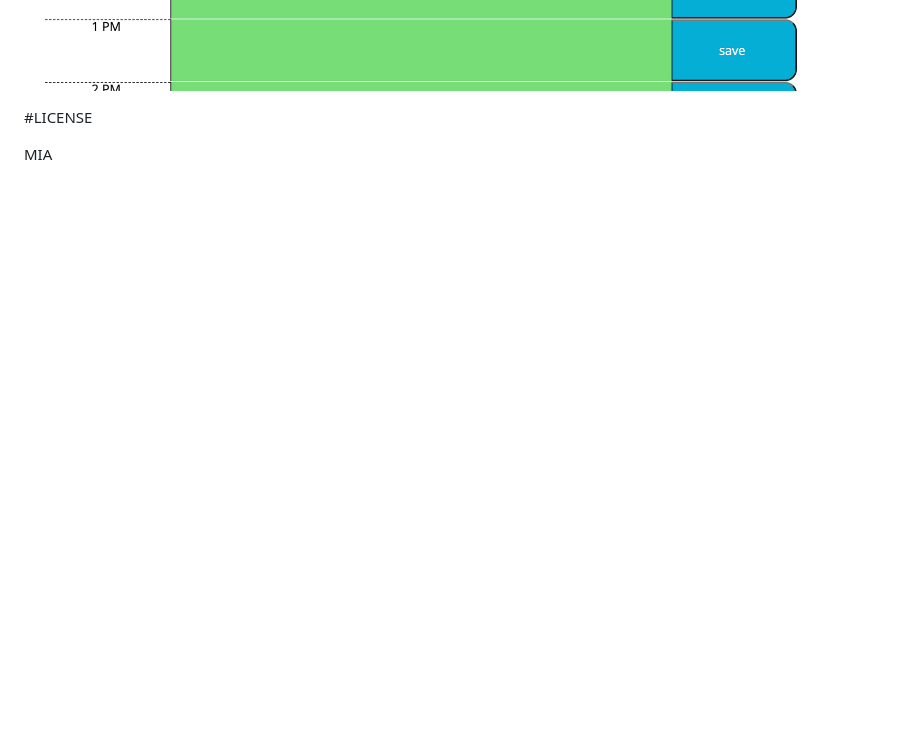
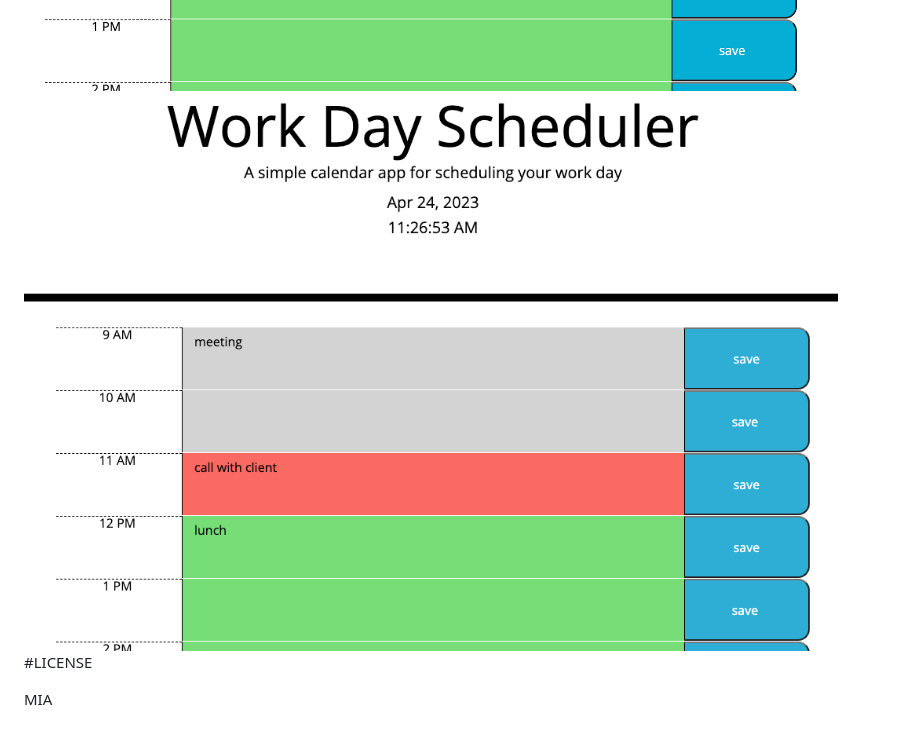
Before and after one commit to priyankav89/Workdayscheduler, a Markdown page: README.md, the part around the change. Rendered like a GitHub page; pictures changed too: assets/images/second.png (added); blank space fills up the shorter version.

```diff
--- a/README.md
+++ b/README.md
@@ -25,7 +25,7 @@ WHEN you refresh the page,THEN the saved events persist.
 
 Screenshots
 ![Screenshot](./assets/images/first.png)
-
+![Screenshot](./assets/images/second.png)
 #LICENSE
 
 MIA
```
